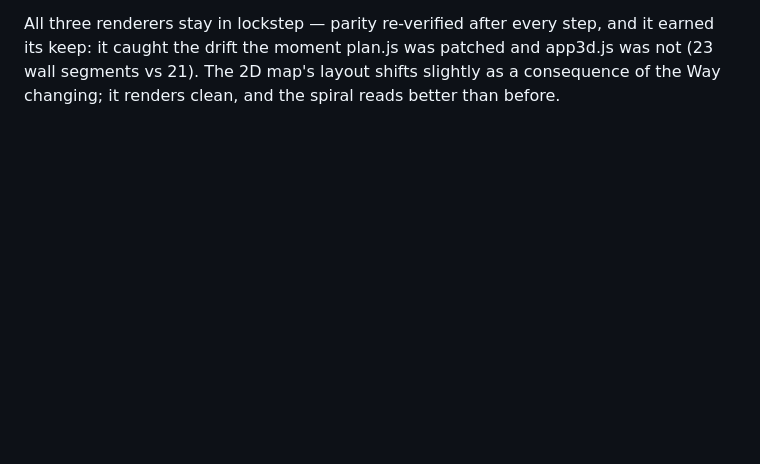
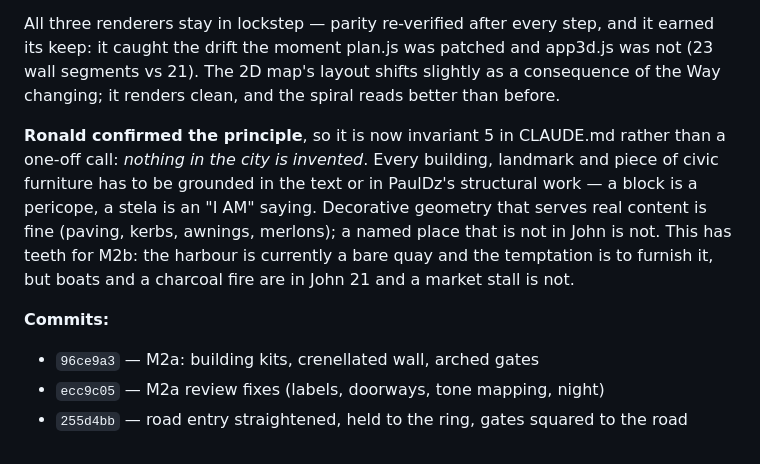
Before and after one commit to recklessnode/gospel-of-john-city, a Markdown page: conversations.md, the part around the change. Rendered like a GitHub page; blank space fills up the shorter version.

```diff
--- a/conversations.md
+++ b/conversations.md
@@ -382,3 +382,17 @@ All three renderers stay in lockstep — parity re-verified after every step, an
 earned its keep: it caught the drift the moment plan.js was patched and app3d.js was
 not (23 wall segments vs 21). The 2D map's layout shifts slightly as a consequence of
 the Way changing; it renders clean, and the spiral reads better than before.
+
+**Ronald confirmed the principle**, so it is now invariant 5 in CLAUDE.md rather
+than a one-off call: *nothing in the city is invented*. Every building, landmark
+and piece of civic furniture has to be grounded in the text or in PaulDz's
+structural work — a block is a pericope, a stela is an "I AM" saying. Decorative
+geometry that serves real content is fine (paving, kerbs, awnings, merlons); a
+named place that is not in John is not. This has teeth for M2b: the harbour is
+currently a bare quay and the temptation is to furnish it, but boats and a
+charcoal fire are in John 21 and a market stall is not.
+
+**Commits:**
+- `96ce9a3` — M2a: building kits, crenellated wall, arched gates
+- `ecc9c05` — M2a review fixes (labels, doorways, tone mapping, night)
+- `255d4bb` — road entry straightened, held to the ring, gates squared to the road
```
Also changed, not shown: CLAUDE.md (+10 -0 lines).
